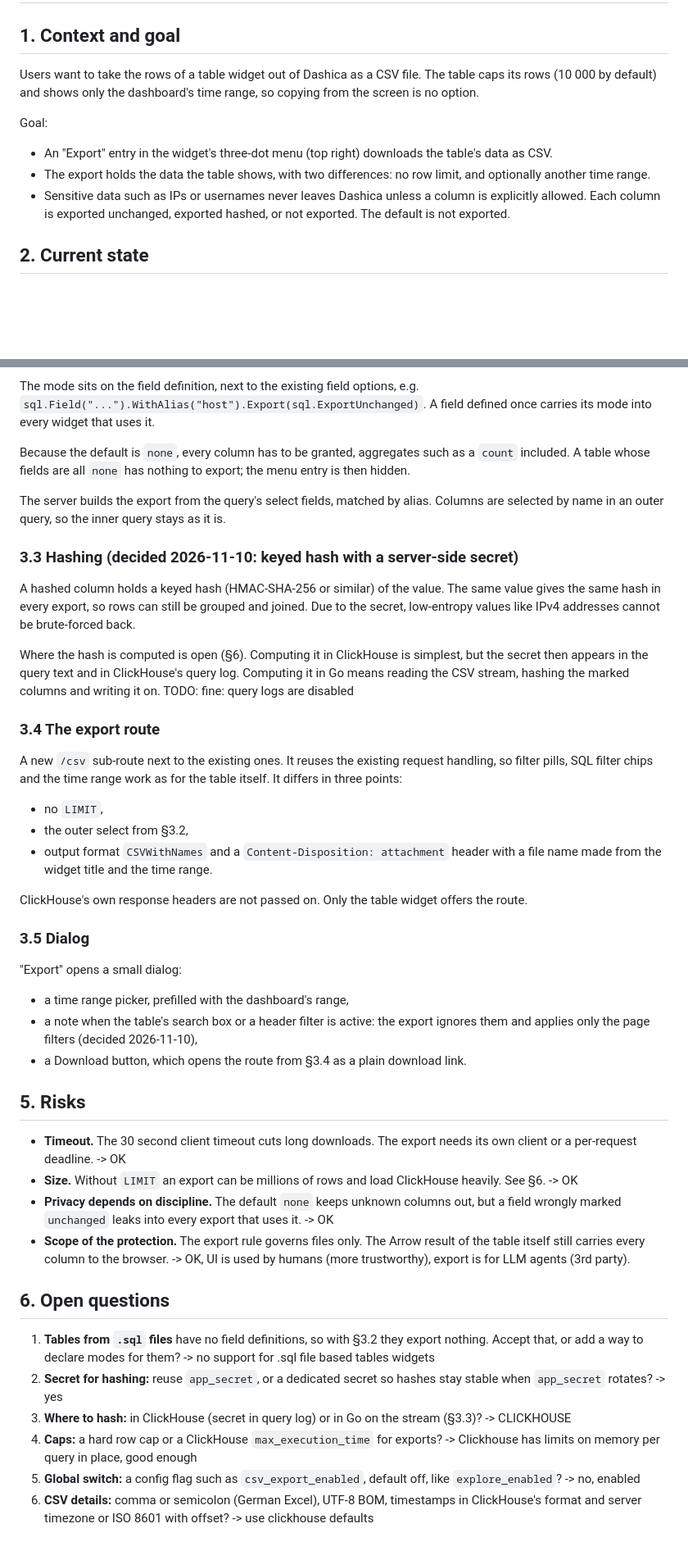
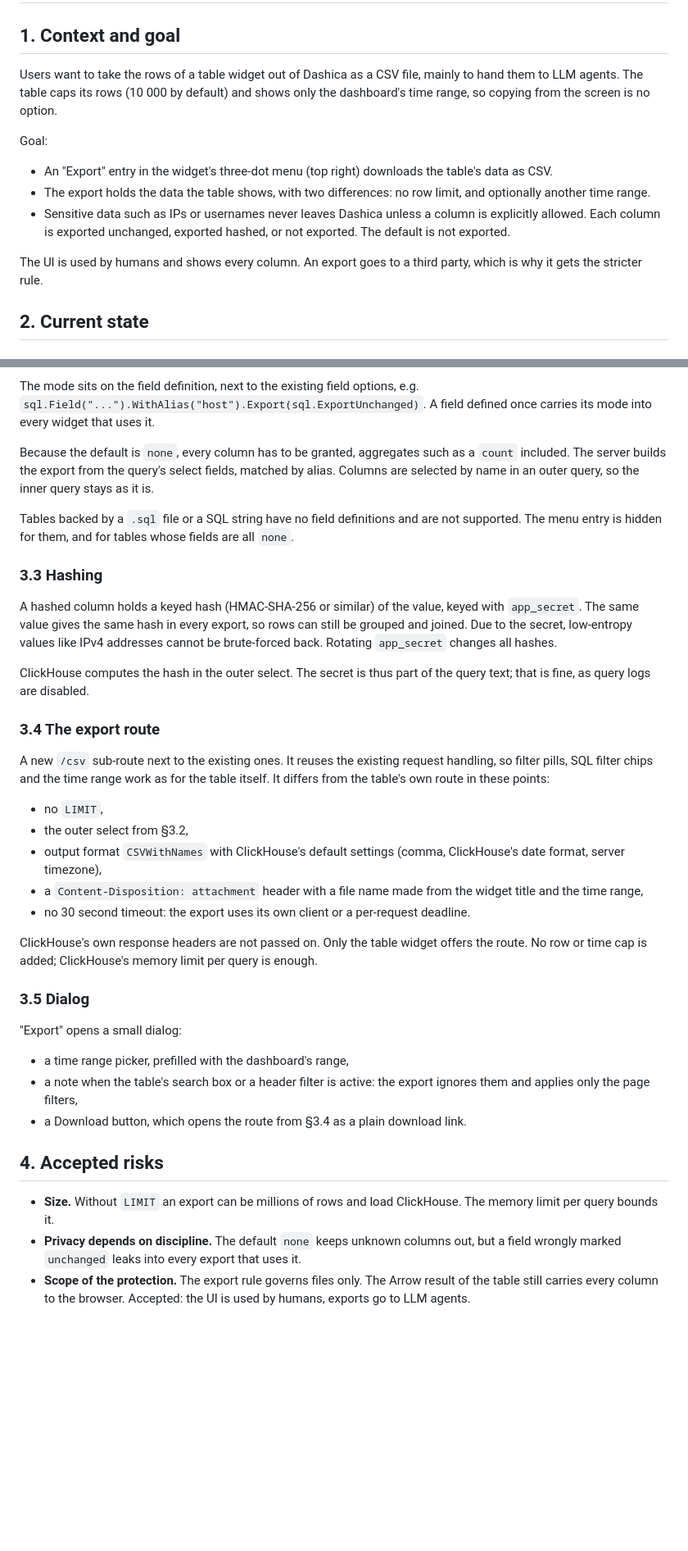
Before and after one commit to sandstorm/dashica, a Markdown page: docs/2026-11-10-table-csv-export.md, 2 parts joined by grey strips. Shown at 82% size. Drawn GitHub-style; blank space fills up the shorter version.

Commit message:
fixup! concept v1

```diff
--- a/docs/2026-11-10-table-csv-export.md
+++ b/docs/2026-11-10-table-csv-export.md
@@ -2,8 +2,9 @@
 
 ## 1. Context and goal
 
-Users want to take the rows of a table widget out of Dashica as a CSV file. The table caps its rows (10 000 by default)
-and shows only the dashboard's time range, so copying from the screen is no option.
+Users want to take the rows of a table widget out of Dashica as a CSV file, mainly to hand them to LLM agents. The
+table caps its rows (10 000 by default) and shows only the dashboard's time range, so copying from the screen is no
+option.
 
 Goal:
 
@@ -11,6 +12,9 @@ Goal:
 - The export holds the data the table shows, with two differences: no row limit, and optionally another time range.
 - Sensitive data such as IPs or usernames never leaves Dashica unless a column is explicitly allowed. Each column is
   exported unchanged, exported hashed, or not exported. The default is not exported.
+
+The UI is used by humans and shows every column. An export goes to a third party, which is why it gets the stricter
+rule.
 
 ## 2. Current state
 
@@ -72,33 +78,35 @@ The mode sits on the field definition, next to the existing field options, e.g.
 `sql.Field("...").WithAlias("host").Export(sql.ExportUnchanged)`. A field defined once carries its mode into every
 widget that uses it.
 
-Because the default is `none`, every column has to be granted, aggregates such as a `count` included. A table whose
-fields are all `none` has nothing to export; the menu entry is then hidden.
+Because the default is `none`, every column has to be granted, aggregates such as a `count` included. The server builds
+the export from the query's select fields, matched by alias. Columns are selected by name in an outer query, so the
+inner query stays as it is.
 
-The server builds the export from the query's select fields, matched by alias. Columns are selected by name in an outer
-query, so the inner query stays as it is.
+Tables backed by a `.sql` file or a SQL string have no field definitions and are not supported. The menu entry is
+hidden for them, and for tables whose fields are all `none`.
 
-### 3.3 Hashing (decided 2026-11-10: keyed hash with a server-side secret)
+### 3.3 Hashing
 
-A hashed column holds a keyed hash (HMAC-SHA-256 or similar) of the value. The same value gives the same hash in every
-export, so rows can still be grouped and joined. Due to the secret, low-entropy values like IPv4 addresses cannot be
-brute-forced back.
+A hashed column holds a keyed hash (HMAC-SHA-256 or similar) of the value, keyed with `app_secret`. The same value gives
+the same hash in every export, so rows can still be grouped and joined. Due to the secret, low-entropy values like IPv4
+addresses cannot be brute-forced back. Rotating `app_secret` changes all hashes.
 
-Where the hash is computed is open (§6). Computing it in ClickHouse is simplest, but the secret then appears in the
-query text and in ClickHouse's query log. Computing it in Go means reading the CSV stream, hashing the marked columns
-and writing it on.  TODO: fine: query logs are disabled
+ClickHouse computes the hash in the outer select. The secret is thus part of the query text; that is fine, as query
+logs are disabled.
 
 ### 3.4 The export route
 
 A new `/csv` sub-route next to the existing ones. It reuses the existing request handling, so filter pills, SQL filter
-chips and the time range work as for the table itself. It differs in three points:
+chips and the time range work as for the table itself. It differs from the table's own route in these points:
 
 - no `LIMIT`,
 - the outer select from §3.2,
-- output format `CSVWithNames` and a `Content-Disposition: attachment` header with a file name made from the widget
-  title and the time range.
+- output format `CSVWithNames` with ClickHouse's default settings (comma, ClickHouse's date format, server timezone),
+- a `Content-Disposition: attachment` header with a file name made from the widget title and the time range,
+- no 30 second timeout: the export uses its own client or a per-request deadline.
 
-ClickHouse's own response headers are not passed on. Only the table widget offers the route.
+ClickHouse's own response headers are not passed on. Only the table widget offers the route. No row or time cap is
+added; ClickHouse's memory limit per query is enough.
 
 ### 3.5 Dialog
 
@@ -106,26 +114,13 @@ ClickHouse's own response headers are not passed on. Only the table widget offer
 
 - a time range picker, prefilled with the dashboard's range,
 - a note when the table's search box or a header filter is active: the export ignores them and applies only the page
-  filters (decided 2026-11-10),
+  filters,
 - a Download button, which opens the route from §3.4 as a plain download link.
 
-## 5. Risks
+## 4. Accepted risks
 
-- **Timeout.** The 30 second client timeout cuts long downloads. The export needs its own client or a per-request
-  deadline. -> OK
-- **Size.** Without `LIMIT` an export can be millions of rows and load ClickHouse heavily. See §6. -> OK
+- **Size.** Without `LIMIT` an export can be millions of rows and load ClickHouse. The memory limit per query bounds it.
 - **Privacy depends on discipline.** The default `none` keeps unknown columns out, but a field wrongly marked
-  `unchanged` leaks into every export that uses it. -> OK
-- **Scope of the protection.** The export rule governs files only. The Arrow result of the table itself still carries
-  every column to the browser. -> OK, UI is used by humans (more trustworthy), export is for LLM agents (3rd party).
-
-## 6. Open questions
-
-1. **Tables from `.sql` files** have no field definitions, so with §3.2 they export nothing. Accept that, or add a way
-   to declare modes for them? -> no support for  .sql file based tables widgets
-2. **Secret for hashing:** reuse `app_secret`, or a dedicated secret so hashes stay stable when `app_secret` rotates? -> yes
-3. **Where to hash:** in ClickHouse (secret in query log) or in Go on the stream (§3.3)? -> CLICKHOUSE
-4. **Caps:** a hard row cap or a ClickHouse `max_execution_time` for exports? -> Clickhouse has limits on memory per query in place, good enough
-5. **Global switch:** a config flag such as `csv_export_enabled`, default off, like `explore_enabled`? -> no, enabled
-6. **CSV details:** comma or semicolon (German Excel), UTF-8 BOM, timestamps in ClickHouse's format and server timezone
-   or ISO 8601 with offset? -> use clickhouse defaults
+  `unchanged` leaks into every export that uses it.
+- **Scope of the protection.** The export rule governs files only. The Arrow result of the table still carries every
+  column to the browser. Accepted: the UI is used by humans, exports go to LLM agents.
```
Also changed, not shown: other parts of docs/2026-11-10-table-csv-export.md (+5 -3 lines).
